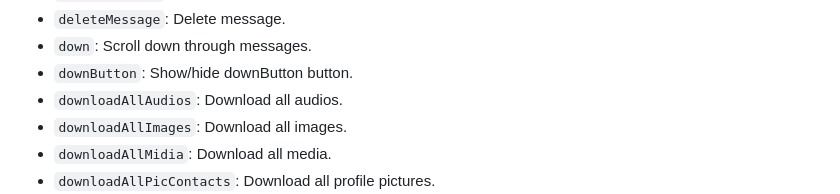
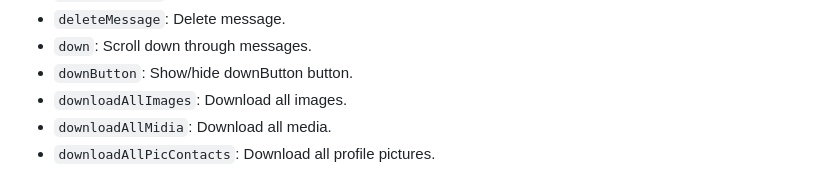
Before and after one commit to WillGolden80742/ChatPHP, a Markdown page: README.md, the part around the change. Drawn GitHub-style.

```diff
--- a/README.md
+++ b/README.md
@@ -89,7 +89,6 @@ This documentation provides an in-depth overview of the messaging system develop
 - `deleteMessage`: Delete message.
 - `down`: Scroll down through messages.
 - `downButton`: Show/hide downButton button.
-- `downloadAllAudios`: Download all audios.
 - `downloadAllImages`: Download all images.
 - `downloadAllMidia`: Download all media.
 - `downloadAllPicContacts`: Download all profile pictures.
```
